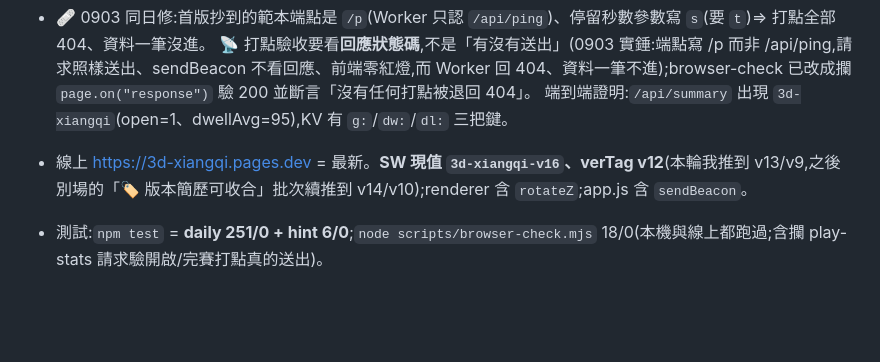
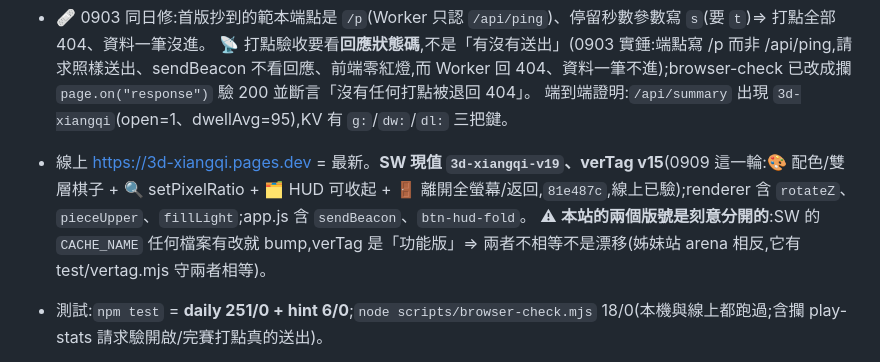
Before and after one commit to summer09201017-cloud/3D-Xiangqi, a Markdown page: CLAUDE.md, the part around the change. GitHub-like rendering; blank space fills up the shorter version.

Commit message:
📄 CLAUDE.md 現況段對齊 0909:線上 SW/verTag 現值 + 本輪改動與 commit
Co-Authored-By: Claude Opus 5 (1M context) <noreply@anthropic.com>
Claude-Session: https://claude.ai/code/session_01XJkK75Sh6J22PXVaMzmH8o

```diff
--- a/CLAUDE.md
+++ b/CLAUDE.md
@@ -80,7 +80,8 @@
 - 🩹 0903 同日修:首版抄到的範本端點是 `/p`(Worker 只認 `/api/ping`)、停留秒數參數寫 `s`(要 `t`)⇒ 打點全部 404、資料一筆沒進。
   📡 打點驗收要看**回應狀態碼**,不是「有沒有送出」(0903 實錘:端點寫 /p 而非 /api/ping,請求照樣送出、sendBeacon 不看回應、前端零紅燈,而 Worker 回 404、資料一筆不進);browser-check 已改成攔 `page.on("response")` 驗 200 並斷言「沒有任何打點被退回 404」。
   端到端證明:`/api/summary` 出現 `3d-xiangqi`(open=1、dwellAvg=95),KV 有 `g:`/`dw:`/`dl:` 三把鍵。
-- 線上 https://3d-xiangqi.pages.dev = 最新。**SW 現值 `3d-xiangqi-v16`、verTag v12**(本輪我推到 v13/v9,之後別場的「🏷 版本簡歷可收合」批次續推到 v14/v10);renderer 含 `rotateZ`;app.js 含 `sendBeacon`。
+- 線上 https://3d-xiangqi.pages.dev = 最新。**SW 現值 `3d-xiangqi-v19`、verTag v15**(0909 這一輪:🎨 配色/雙層棋子 + 🔍 setPixelRatio + 🗂 HUD 可收起 + 🚪 離開全螢幕/返回,`81e487c`,線上已驗);renderer 含 `rotateZ`、`pieceUpper`、`fillLight`;app.js 含 `sendBeacon`、`btn-hud-fold`。
+  ⚠ **本站的兩個版號是刻意分開的**:SW 的 `CACHE_NAME` 任何檔案有改就 bump,verTag 是「功能版」⇒ 兩者不相等不是漂移(姊妹站 arena 相反,它有 test/vertag.mjs 守兩者相等)。
 - 測試:`npm test` = **daily 251/0 + hint 6/0**;`node scripts/browser-check.mjs` 18/0(本機與線上都跑過;含攔 play-stats 請求驗開啟/完賽打點真的送出)。
 - 待做見 `roadmap.md`;給人讀的在 `README.md`;給另一台機的在 `讀我-HANDOFF.txt`。
 
```
